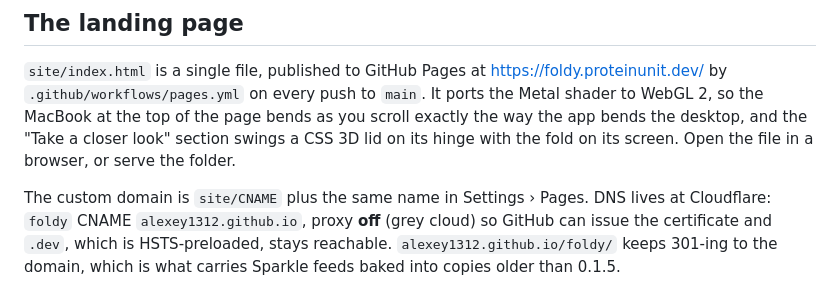
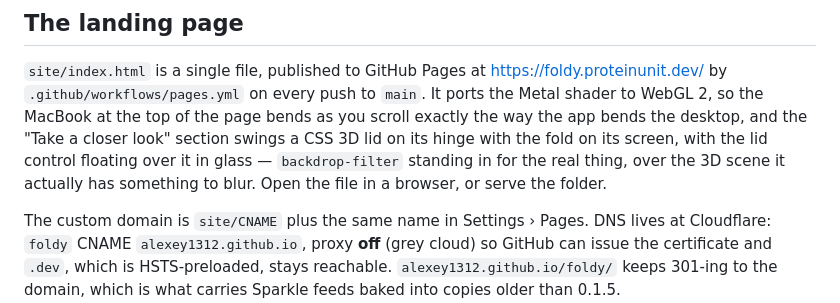
Before and after one commit to alexey1312/foldy, a Markdown page: README.md, the part around the change. Rendered like a GitHub page.

Commit message:
README: name the glass bar in the landing-page section
Co-Authored-By: Claude Opus 5 <noreply@anthropic.com>

```diff
--- a/README.md
+++ b/README.md
@@ -219,7 +219,9 @@ site/appcast.xml        Sparkle feed, written by the release workflow.
 push to `main`. It ports the Metal shader to WebGL 2, so the MacBook at the top of
 the page bends as you scroll exactly the way the app bends the desktop, and the
 "Take a closer look" section swings a CSS 3D lid on its hinge with the fold on its
-screen. Open the file in a browser, or serve the folder.
+screen, with the lid control floating over it in glass — `backdrop-filter` standing
+in for the real thing, over the 3D scene it actually has something to blur. Open the
+file in a browser, or serve the folder.
 
 The custom domain is `site/CNAME` plus the same name in Settings › Pages. DNS
 lives at Cloudflare: `foldy` CNAME `alexey1312.github.io`, proxy **off** (grey
```
